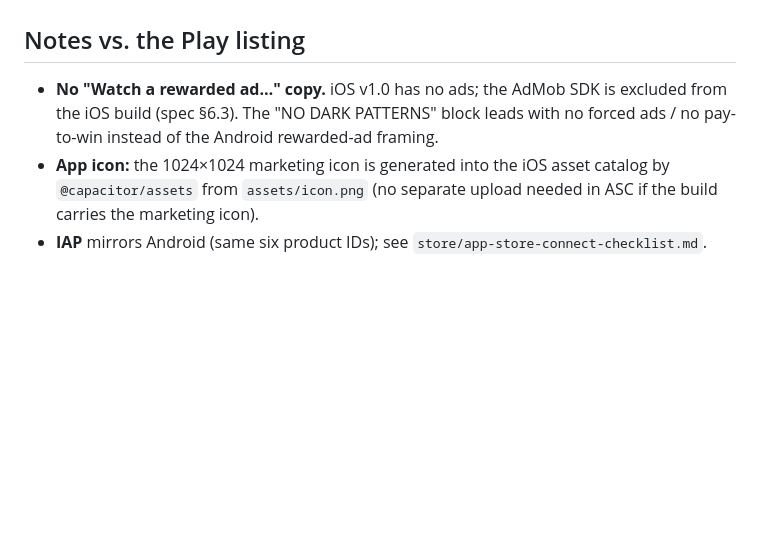
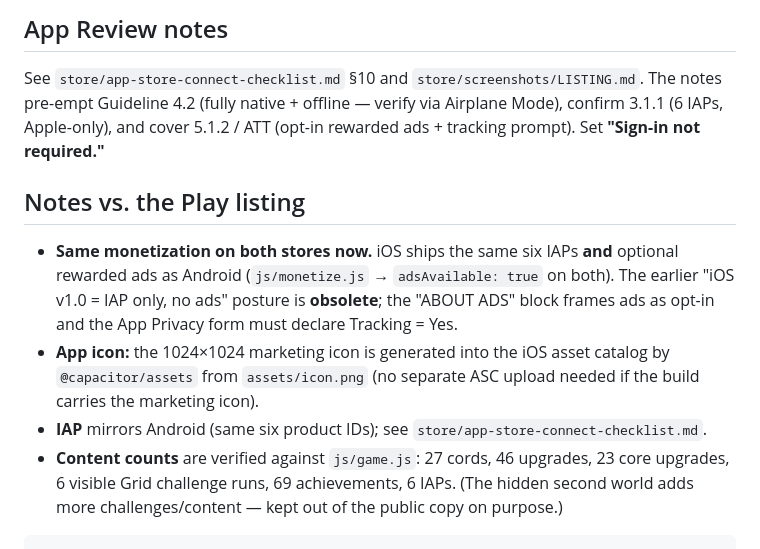
Before and after one commit to NickOverstreet/PlugIdle, a Markdown page: store/app-store-listing.md, the part around one of its changes. GitHub-like rendering; blank space fills up the shorter version.

````diff
--- a/store/app-store-listing.md
+++ b/store/app-store-listing.md
@@ -135,10 +142,22 @@ reads as empty.
+## App Review notes
+
+See `store/app-store-connect-checklist.md` §10 and `store/screenshots/LISTING.md`.
+The notes pre-empt Guideline 4.2 (fully native + offline — verify via Airplane Mode),
+confirm 3.1.1 (6 IAPs, Apple-only), and cover 5.1.2 / ATT (opt-in rewarded ads +
+tracking prompt). Set **"Sign-in not required."**
 
 ## Notes vs. the Play listing
 
-- **No "Watch a rewarded ad…" copy.** iOS v1.0 has no ads; the AdMob SDK is excluded
-  from the iOS build (spec §6.3). The "NO DARK PATTERNS" block leads with no forced
-  ads / no pay-to-win instead of the Android rewarded-ad framing.
+- **Same monetization on both stores now.** iOS ships the same six IAPs **and**
+  optional rewarded ads as Android (`js/monetize.js` → `adsAvailable: true` on both).
+  The earlier "iOS v1.0 = IAP only, no ads" posture is **obsolete**; the "ABOUT ADS"
+  block frames ads as opt-in and the App Privacy form must declare Tracking = Yes.
 - **App icon:** the 1024×1024 marketing icon is generated into the iOS asset catalog
-  by `@capacitor/assets` from `assets/icon.png` (no separate upload needed in ASC if
-  the build carries the marketing icon).
-- **IAP** mirrors Android (same six product IDs); see `store/app-store-connect-checklist.md`.
+  by `@capacitor/assets` from `assets/icon.png` (no separate ASC upload needed if the
+  build carries the marketing icon).
+- **IAP** mirrors Android (same six product IDs); see
+  `store/app-store-connect-checklist.md`.
+- **Content counts** are verified against `js/game.js`: 27 cords, 46 upgrades, 23 core
+  upgrades, 6 visible Grid challenge runs, 69 achievements, 6 IAPs. (The hidden second
+  world adds more challenges/content — kept out of the public copy on purpose.)
+```
````
Also changed, not shown: other parts of store/app-store-listing.md (+79 -72 lines), CLAUDE.md (+4 -0 lines).
